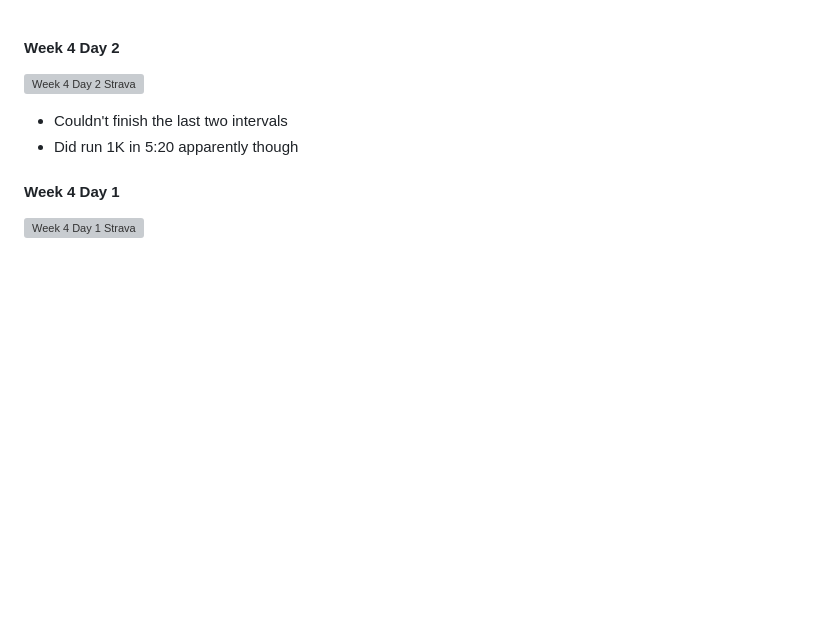
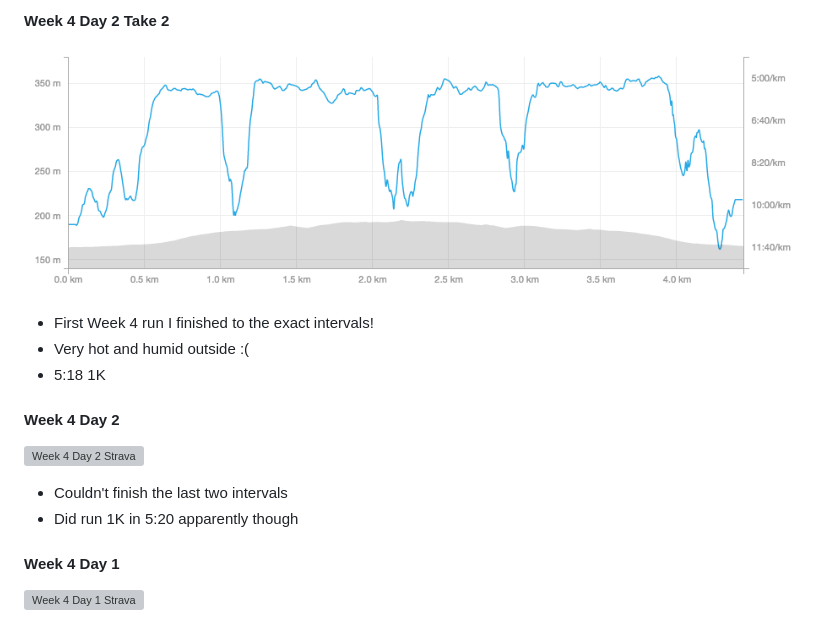
Before and after one commit to emilyhorsman/c25k-running, a Markdown page: progress.md, the part around the change. GitHub-like rendering; pictures changed too: images/w4d2t2.png (added); blank space fills up the shorter version; grey boxes are pictures that could not be loaded.

Commit message:
Week 4 Day 2 Take 2 success!

```diff
--- a/progress.md
+++ b/progress.md
@@ -1,3 +1,11 @@
+#### Week 4 Day 2 Take 2
+
+![Week 4 Day 2 Take 2](images/w4d2t2.png)
+
+* First Week 4 run I finished to the exact intervals!
+* Very hot and humid outside :(
+* 5:18 1K
+
 #### Week 4 Day 2
 
 ![Week 4 Day 2 Strava](images/w4d2.png)
```
Also changed, not shown: 1 other file.
